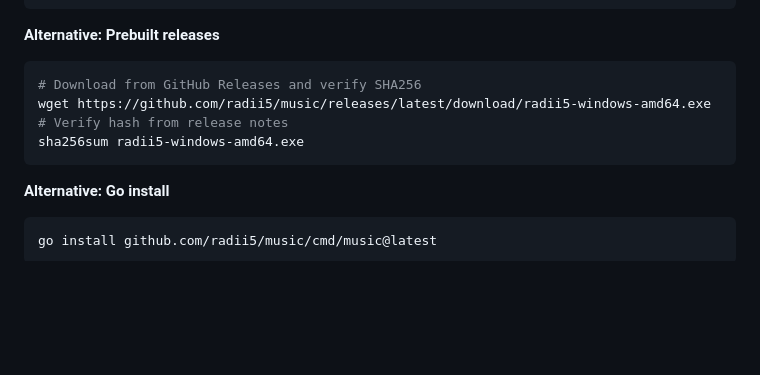
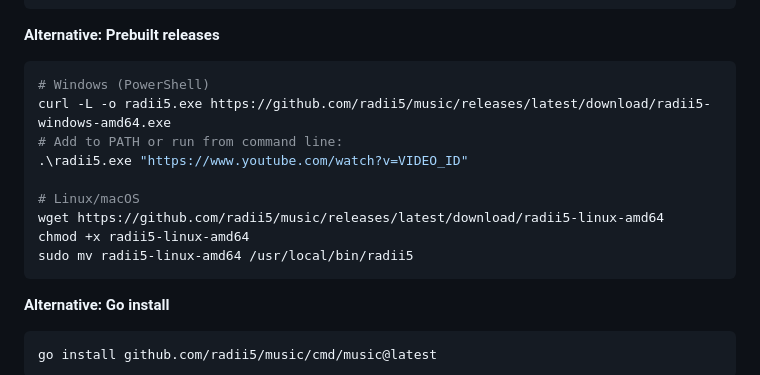
Before and after one commit to radii5/music, a Markdown page: README.md, the part around the change. Rendered like a GitHub page; blank space fills up the shorter version.

Commit message:
Update prebuilt install instructions

````diff
--- a/README.md
+++ b/README.md
@@ -34,10 +34,15 @@ sudo apt install ffmpeg      # Debian/Ubuntu
 
 **Alternative: Prebuilt releases**
 ```sh
-# Download from GitHub Releases and verify SHA256
-wget https://github.com/radii5/music/releases/latest/download/radii5-windows-amd64.exe
-# Verify hash from release notes
-sha256sum radii5-windows-amd64.exe
+# Windows (PowerShell)
+curl -L -o radii5.exe https://github.com/radii5/music/releases/latest/download/radii5-windows-amd64.exe
+# Add to PATH or run from command line:
+.\radii5.exe "https://www.youtube.com/watch?v=VIDEO_ID"
+
+# Linux/macOS
+wget https://github.com/radii5/music/releases/latest/download/radii5-linux-amd64
+chmod +x radii5-linux-amd64
+sudo mv radii5-linux-amd64 /usr/local/bin/radii5
 ```
 
 **Alternative: Go install**
````
